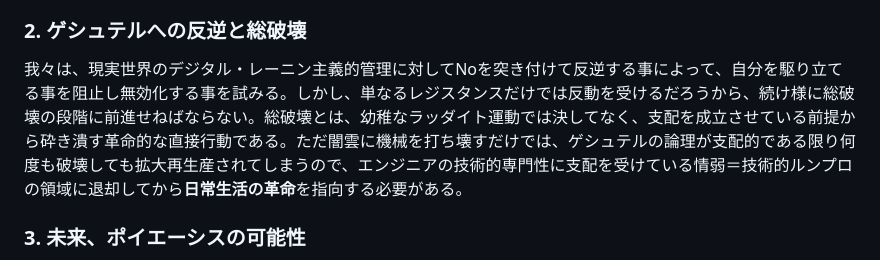
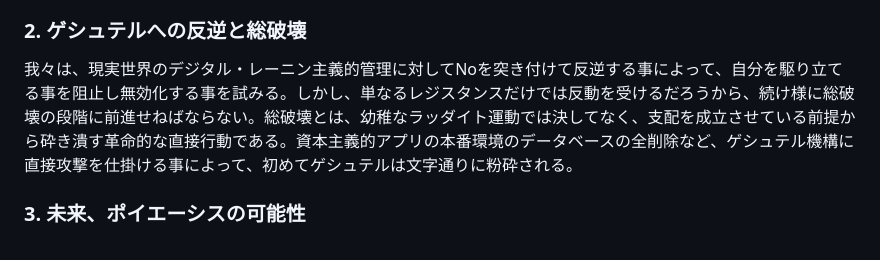
Before and after one commit to avant-garde-tech/avant-garde-tech.github.io, a Markdown page: readme.md, the part around the change. Rendered like a GitHub page.

```diff
--- a/readme.md
+++ b/readme.md
@@ -40,7 +40,7 @@
 レトリスト／シチュアシオニストの戦術を踏襲し、既存の技術を積極的に転用(Détournement)して、資本主義スペクタクルを撹乱する事こそ、陣地戦＝ヘゲモニー闘争であり、強い支持を約束する一定のシンパ層を獲得する為の、我々の最初の革命任務である。例えば、真面目な所属組織のSlackや政治的では無い一般のプラットフォームにこの綱領を問答無用で投下して垂れ流すとか、商用ソフトウェアを勝手に改造してライセンスキー要らずで無料で使えるようにして匿名で配布するなど、管理された空間にとって正に”異物”となる物を混入させ、ゲシュテルへの介入と撹乱を試みる。
 
 ### 2. ゲシュテルへの反逆と総破壊
-我々は、現実世界のデジタル・レーニン主義的管理に対してNoを突き付けて反逆する事によって、自分を駆り立てる事を阻止し無効化する事を試みる。しかし、単なるレジスタンスだけでは反動を受けるだろうから、続け様に総破壊の段階に前進せねばならない。総破壊とは、幼稚なラッダイト運動では決してなく、支配を成立させている前提から砕き潰す革命的な直接行動である。ただ闇雲に機械を打ち壊すだけでは、ゲシュテルの論理が支配的である限り何度も破壊しても拡大再生産されてしまうので、エンジニアの技術的専門性に支配を受けている情弱＝技術的ルンプロの領域に退却してから**日常生活の革命**を指向する必要がある。
+我々は、現実世界のデジタル・レーニン主義的管理に対してNoを突き付けて反逆する事によって、自分を駆り立てる事を阻止し無効化する事を試みる。しかし、単なるレジスタンスだけでは反動を受けるだろうから、続け様に総破壊の段階に前進せねばならない。総破壊とは、幼稚なラッダイト運動では決してなく、支配を成立させている前提から砕き潰す革命的な直接行動である。資本主義的アプリの本番環境のデータベースの全削除など、ゲシュテル機構に直接攻撃を仕掛ける事によって、初めてゲシュテルは文字通りに粉砕される。
 
 ### 3. 未来、ポイエーシスの可能性
 未来のポイエーシスが具体的にどのような形態になるかは、今は分からない。ただ、ゲシュテルが破壊される以前の現段階で何か新しい技術を作ろうとしても、それ自体が堕落してゲシュテル化してしまうか、無害化してスペクタクル商品社会に差異を回収しようとハエの如く資本家は群がってくるから、ブルジョワ的な改良の域を出ないだろう。バクーニンが「破壊への情熱は創造への情熱である」と述べたように、総破壊の無慈悲な遂行と同時並行に、ポイエーシスな技術の制作、存在の開示を可能にする**状況の構築**も、我々は為さなければならない。それは、粉砕されたゲシュテルの瓦礫の上から自由な諸個人によって立ち現れる、最も自然で本来的な技術であろう。
```
